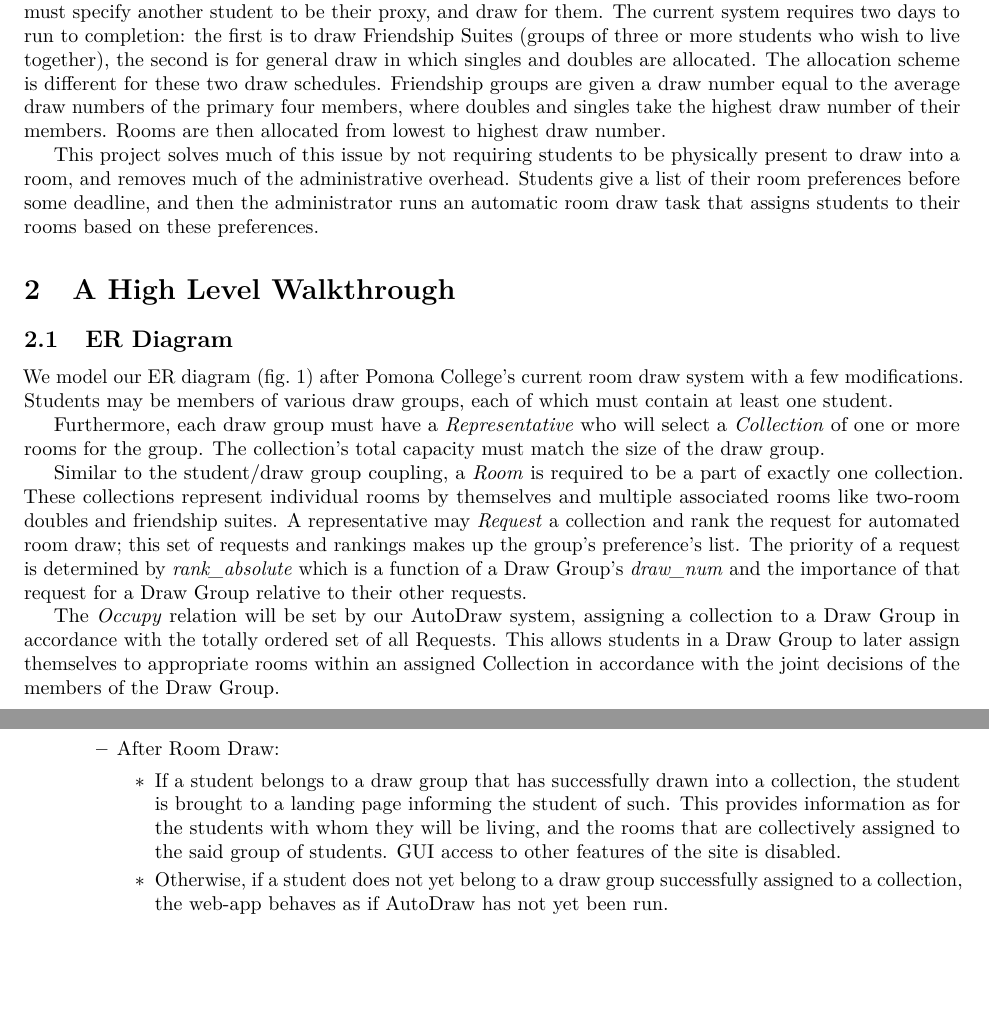
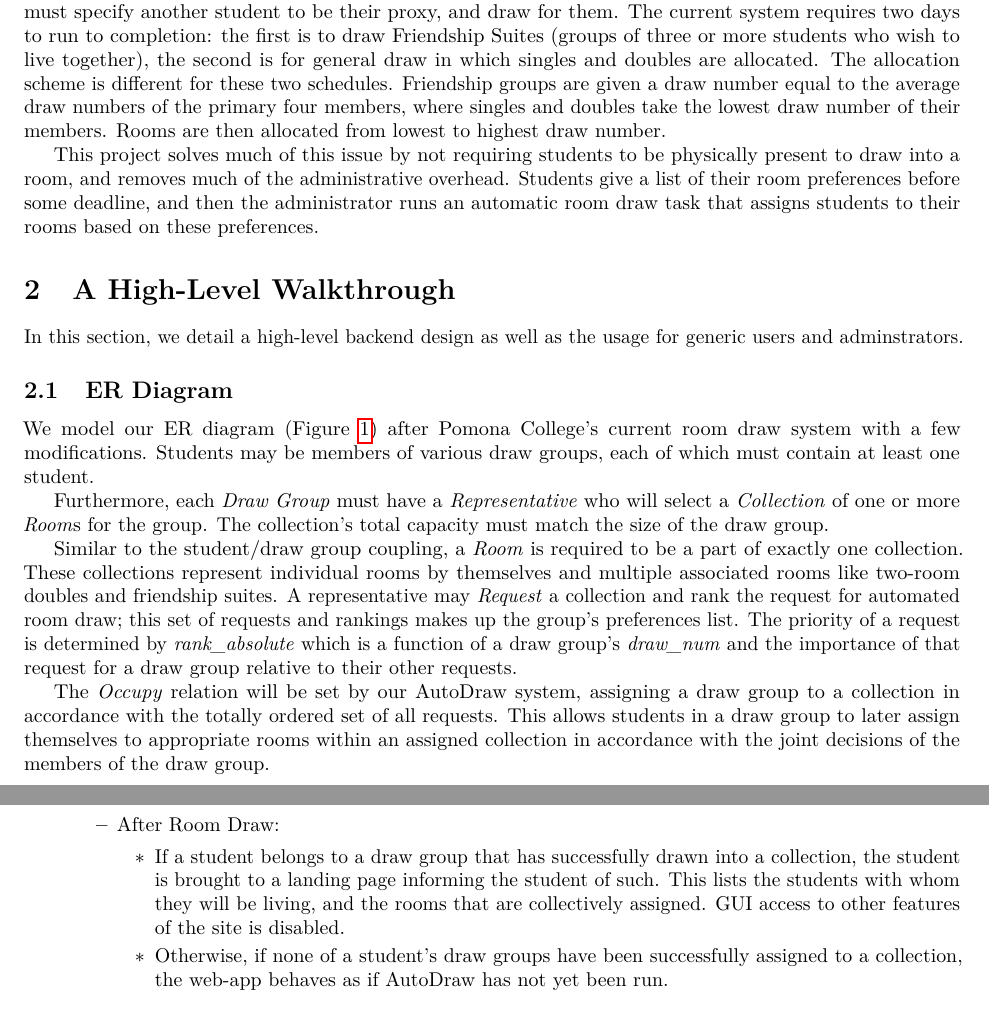
Before and after one commit to danielmmetz/cs133_project, a LaTeX document (milestone.tex, which reads 01_topic_goal.tex, 03_er_diagram.tex, user_manual.tex): two parts of pages 1 and 2 of 10, joined at a grey line, cut so that both start at the same text. Compiled offline with pdfLaTeX.

Commit message:
edits on edits on edits

```diff
--- a/01_topic_goal.tex
+++ b/01_topic_goal.tex
@@ -1,16 +1,18 @@
-The existing Room Draw process is profoundly inefficient, requiring students to spend stressful hours
-watching their desired rooms slowly disappear, and requiring administrators and RAs to waste time
-overseeing every step of the process.  If a student is abroad or for any reason not present at
-the time of Room Draw, they must specify another student to be their proxy, and draw for them.
-The current system requires two days to run to completion: the first is to draw Friendship Suites
-(groups of three or more students who wish to live together), the second is for general draw in
-which singles and doubles are allocated.  The allocation scheme is different for these two draw
-schedules. Friendship groups are given a draw number equal to the average draw numbers
-of the primary four members, where doubles and singles take the highest draw number
+The existing Room Draw process is profoundly inefficient, requiring students to
+spend stressful hours watching their desired rooms slowly disappear, and
+requiring administrators and RAs to waste time overseeing every step of the
+process. If a student is abroad or for any reason not present at the time of
+Room Draw, they must specify another student to be their proxy, and draw for
+them. The current system requires two days to run to completion: the first is to
+draw Friendship Suites (groups of three or more students who wish to live
+together), the second is for general draw in which singles and doubles are
+allocated. The allocation scheme is different for these two schedules.
+Friendship groups are given a draw number equal to the average draw numbers of
+the primary four members, where singles and doubles take the lowest draw number
 of their members. Rooms are then allocated from lowest to highest draw number.
 
-This project solves much of this issue by not requiring students to be physically
-present to draw into a room, and removes much of the administrative overhead.
-Students give a list of their room preferences before some deadline, and then
-the administrator runs an automatic room draw task that assigns students to
-their rooms based on these preferences.
+This project solves much of this issue by not requiring students to be
+physically present to draw into a room, and removes much of the administrative
+overhead. Students give a list of their room preferences before some deadline,
+and then the administrator runs an automatic room draw task that assigns
+students to their rooms based on these preferences.
--- a/03_er_diagram.tex
+++ b/03_er_diagram.tex
@@ -1,24 +1,26 @@
-We model our ER diagram (\cref{fig:er-diagram}) after Pomona College's current
+We model our ER diagram (\Cref{fig:er-diagram}) after Pomona College's current
 room draw system with a few modifications. Students may be members of various
 draw groups, each of which must contain at least one student.
 
-Furthermore, each draw group must have a \emph{Representative} who
-will select a \emph{Collection} of one or more rooms for the group. The collection's total
-capacity must match the size of the draw group.
+Furthermore, each \emph{Draw Group} must have a \emph{Representative} who will
+select a \emph{Collection} of one or more \emph{Room}s for the group. The
+collection's total capacity must match the size of the draw group.
 
-Similar to the student/draw group coupling, a
-\emph{Room} is required to be a part of exactly one collection. These
-collections represent individual rooms by themselves and multiple associated rooms like
-two-room doubles and friendship suites. A representative may \emph{Request} a
-collection and rank the request for automated room draw; this set of requests and rankings makes up
-the group's preference's list. The priority of a request is determined by \emph{rank\_absolute}
-which is a function of a Draw Group's \emph{draw\_num} and the importance of that request for
-a Draw Group relative to their other requests.
+Similar to the student/draw group coupling, a \emph{Room} is required to be a
+part of exactly one collection. These collections represent individual rooms by
+themselves and multiple associated rooms like two-room doubles and friendship
+suites. A representative may \emph{Request} a collection and rank the request
+for automated room draw; this set of requests and rankings makes up the group's
+preferences list. The priority of a request is determined by
+\emph{rank\_absolute} which is a function of a draw group's \emph{draw\_num} and
+the importance of that request for a draw group relative to their other
+requests.
 
-The \emph{Occupy} relation will be set by our AutoDraw system, assigning a collection
-to a Draw Group in accordance with the totally ordered set of all Requests. This allows
-students in a Draw Group to later assign themselves to appropriate rooms within an
-assigned Collection in accordance with the joint decisions of the members of the Draw Group.
+The \emph{Occupy} relation will be set by our AutoDraw system, assigning a draw
+group to a collection in accordance with the totally ordered set of all
+requests. This allows students in a draw group to later assign themselves to
+appropriate rooms within an assigned collection in accordance with the joint
+decisions of the members of the draw group.
 
 \begin{figure}[H] \centering
 \includegraphics[width=\textwidth]{er_crop.pdf}
--- a/milestone.tex
+++ b/milestone.tex
@@ -6,7 +6,8 @@
 
 \usepackage{graphicx,float}
 \usepackage{amsmath,amssymb,amsthm,commath,xfrac}
-\usepackage{cleveref,hyperref,outlines}
+\usepackage{hyperref}
+\usepackage{cleveref,outlines}
 \usepackage{booktabs,multicol}
 \usepackage{lmodern,microtype,soul,siunitx}
 
@@ -27,7 +28,10 @@
 % \section{Group Organization}
 % \input{02_group_organization.tex}
 
-\section{A High Level Walkthrough}
+\section{A High-Level Walkthrough}
+  In this section, we detail a high-level backend design as well as the usage
+  for generic users and adminstrators.
+
   \subsection{ER Diagram}
   \input{03_er_diagram.tex}
 
--- a/user_manual.tex
+++ b/user_manual.tex
@@ -12,12 +12,12 @@
   \2 After Room Draw:
     \3 If a student belongs to a draw group that has successfully drawn into a
     collection, the student is brought to a landing page informing the student
-    of such. This provides information as for the students with whom they will
-    be living, and the rooms that are collectively assigned to the said group of
-    students. GUI access to other features of the site is disabled.
-    \3 Otherwise, if a student does not yet belong to a draw group successfully
-    assigned to a collection, the web-app behaves as if AutoDraw has not yet been
-    run.
+    of such. This lists the students with whom they will be living, and the
+    rooms that are collectively assigned. GUI access to other features of the
+    site is disabled.
+    \3 Otherwise, if none of a student's draw groups have been successfully
+    assigned to a collection, the web-app behaves as if AutoDraw has not yet
+    been run.
 
 \begin{figure}[H] \centering
 \includegraphics[scale=.225]{screens/login}
```
Also changed, not shown: 04_schema_outline.tex (+14 -14 lines), 06_business_logic.tex (+20 -18 lines), 99_conclusion.tex (added, +10 -0 lines), admin_manual.tex (+13 -2 lines), milestone.tex (3 more changed lines), user_manual.tex (19 more changed lines).
